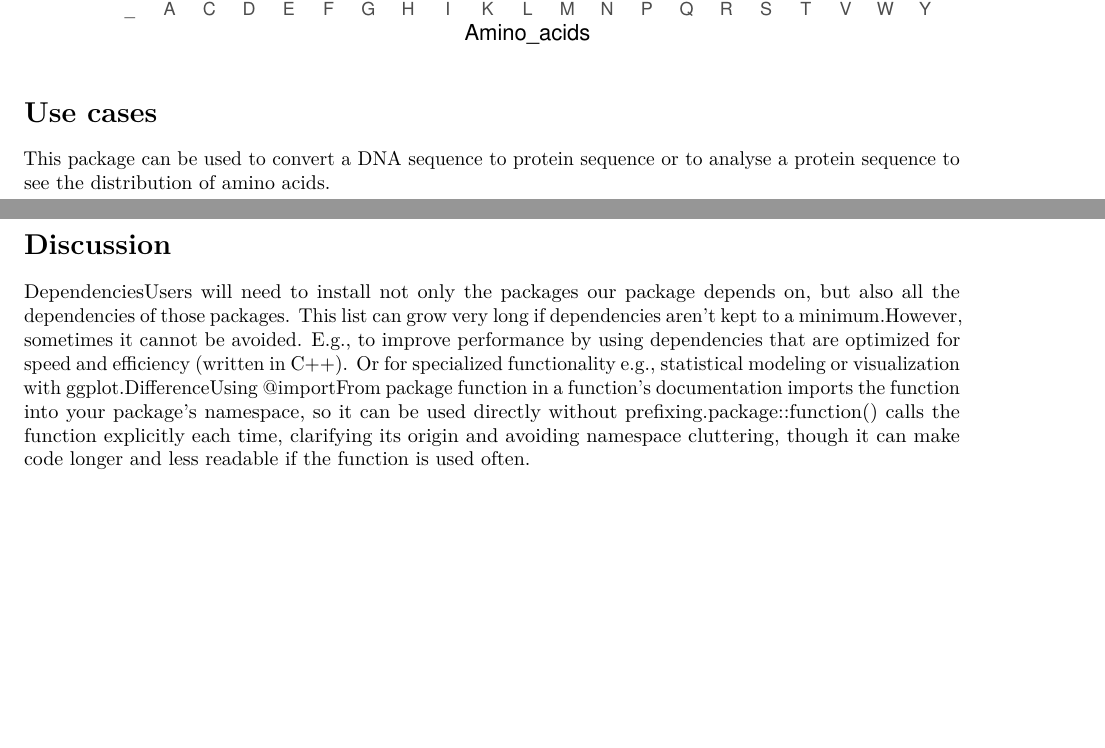
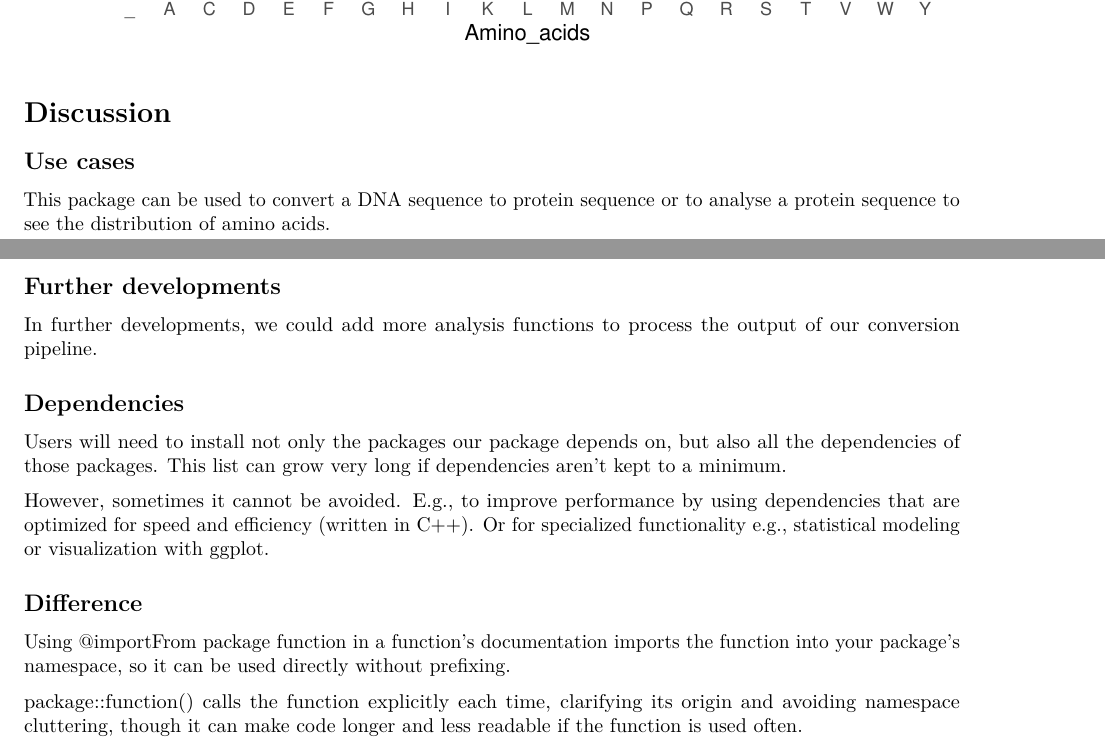
Before and after one commit to rforbiodatascience24/group_20_package, an R Markdown document (vignettes/group_20_package.Rmd): two parts of pages 2 and 3 of 3, joined at a grey line, cut so that both start at the same text, the shorter picture padded with empty space. Rendered offline with R 4.5, knitr and Pandoc, then LaTeX, with nearby package versions; code that draws random numbers runs with fixed seeds of ours.

Commit message:
Finished the vignette

````diff
--- a/vignettes/group_20_package.Rmd
+++ b/vignettes/group_20_package.Rmd
@@ -79,10 +79,24 @@ p = plotting_amino_acid_distribution(prot_seq)
 p
 ```
 
-# Use cases
+# Discussion
+
+## Use cases
 
 This package can be used to convert a DNA sequence to protein sequence or to analyse a protein sequence to see the distribution of amino acids.
 
-# Discussion
+## Further developments
 
-DependenciesUsers will need to install not only the packages our package depends on, but also all the dependencies of those packages. This list can grow very long if dependencies aren’t kept to a minimum.However, sometimes it cannot be avoided. E.g., to improve performance by using dependencies that are optimized for speed and efficiency (written in C++). Or for specialized functionality e.g., statistical modeling or visualization with ggplot.DifferenceUsing \@importFrom package function in a function’s documentation imports the function into your package’s namespace, so it can be used directly without prefixing.package::function() calls the function explicitly each time, clarifying its origin and avoiding namespace cluttering, though it can make code longer and less readable if the function is used often.
+In further developments, we could add more analysis functions to process the output of our conversion pipeline.
+
+## Dependencies
+
+Users will need to install not only the packages our package depends on, but also all the dependencies of those packages. This list can grow very long if dependencies aren’t kept to a minimum.
+
+However, sometimes it cannot be avoided. E.g., to improve performance by using dependencies that are optimized for speed and efficiency (written in C++). Or for specialized functionality e.g., statistical modeling or visualization with ggplot.
+
+## Difference
+
+Using \@importFrom package function in a function’s documentation imports the function into your package’s namespace, so it can be used directly without prefixing.
+
+package::function() calls the function explicitly each time, clarifying its origin and avoiding namespace cluttering, though it can make code longer and less readable if the function is used often.
````
